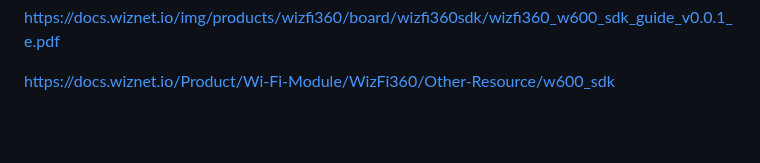
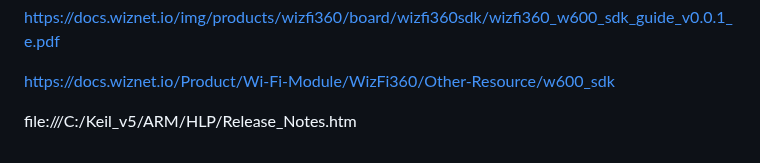
Before and after one commit to costycnc/w600-pico, a Markdown page: README.md, the part around the change. GitHub-like rendering; blank space fills up the shorter version.

```diff
--- a/README.md
+++ b/README.md
@@ -131,3 +131,5 @@ another sdk for testing  https://www.keil.com/demo/eval/arm.htm#!#DOWNLOAD
 https://docs.wiznet.io/img/products/wizfi360/board/wizfi360sdk/wizfi360_w600_sdk_guide_v0.0.1_e.pdf
 
 https://docs.wiznet.io/Product/Wi-Fi-Module/WizFi360/Other-Resource/w600_sdk
+
+file:///C:/Keil_v5/ARM/HLP/Release_Notes.htm
```
